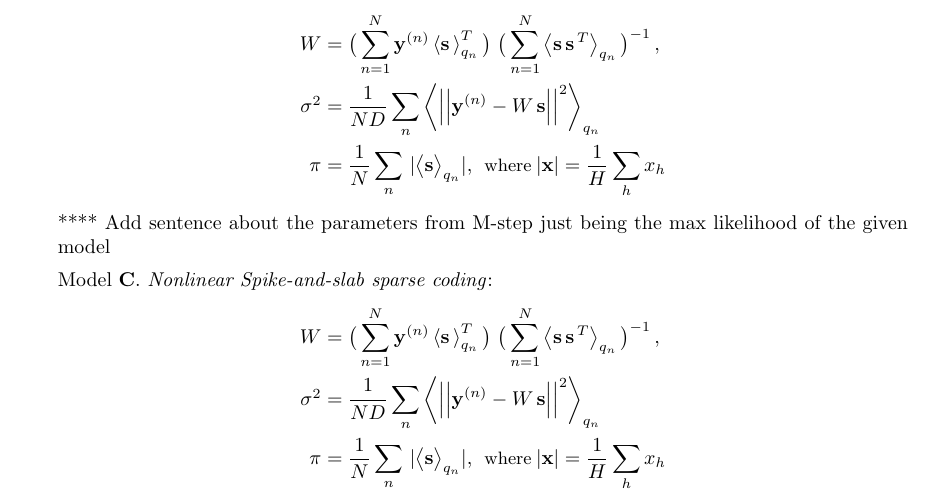
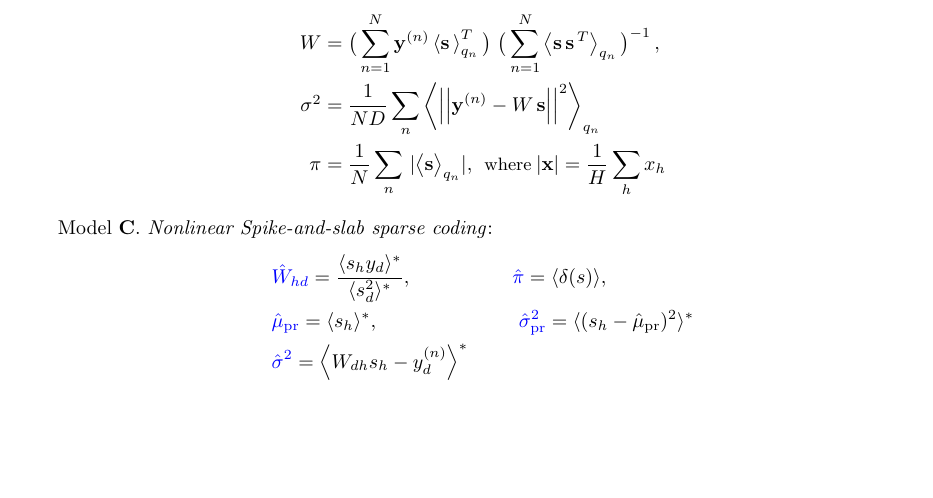
Before and after one commit to fatflake/GP-select, a LaTeX letter (paper/cover-revision/nc_coverletter_revision.tex): part of page 4 of 6, cut so that both start at the same text, the shorter picture padded with empty space. Compiled offline with pdfLaTeX.

Commit message:
SSMCA params. mostly done, not quite.

```diff
--- a/paper/cover-revision/nc_coverletter_revision.tex
+++ b/paper/cover-revision/nc_coverletter_revision.tex
@@ -30,6 +30,7 @@
 \newcommand{\Ss}{\mathcal{S}}
 \newcommand{\II}{{\cal I}}
 \newcommand{\E}[1]{\left\langle{}#1\right\rangle} % expectations
+\newcommand{\pr}{\mathrm{pr}}%$\mu_{\text{pr_gt}}
 %--------------------------------------
 
 
@@ -248,15 +249,22 @@ In the applications we present, the parameters can be solved exactly, or by usin
 % pi
 \pi &= \frac{1}{N} \sum_{n}\, |\big< \vec{s} \big>_{q_n}|,\:\:\mbox{\small where}\:|\vec{x}|=\frac{1}{H}\disS\sum_{h}x_h \nonumber
 \end{align}
-**** Add sentence about the parameters from M-step just being the max likelihood of the given model
+
 
     Model \textbf{C}. \textit{Nonlinear Spike-and-slab sparse coding}:
     \begin{align}
-\disT{}W &= \big( \sum_{n=1}^{N} \vec{y}^{(n)} \E{\vec{s}\,}^T_{q_n} \big)\ \big( \sum_{n=1}^{N} \left< \vec{s}\,\vec{s}^{\,T}\right>_{q_n}\big)^{-1}\,, \nonumber\\
+% m-step updates
+&\rev{\hat{W}_{hd}}   = \frac{\langle s_h y_d \rangle^*}{\langle s_d^2 \rangle^*},
+ \text{\quad}\text{\quad}\text{\quad}\text{\quad}\text{\quad}
+% pi%
+\rev{\hat{\pi}} = \langle \delta(s) \rangle,  \text{\quad}\text{\quad}\text{\quad}\nonumber\\
+&\rev{\hat{\mu}_{\pr}} = \langle s_h \rangle^*,
+ \text{\quad}\text{\quad}\text{\quad}\text{\quad}\text{\quad}\text{\quad}\text{\quad}
+% sigma prior
+\rev{\hat{\sigma}^2_{\pr}} = \langle (s_h - \hat{\mu}_{\pr})^2 \rangle^* \nonumber\\
 % sigma
-\disT{}\sigma^2 &= \frac{1}{ND} \sum_{n} \left< \left|\left| \vec{y}^{(n)} - W \, \vec{s} \right|\right|^2 \right>_{q_n}\hspace{-2mm}\nonumber\\
-% pi
-\pi &= \frac{1}{N} \sum_{n}\, |\big< \vec{s} \big>_{q_n}|,\:\:\mbox{\small where}\:|\vec{x}|=\frac{1}{H}\disS\sum_{h}x_h \nonumber
+&\rev{\hat{\sigma}^2} = \left\langle W_{dh} s_h - y_d^{(n)}\right\rangle^\ast \nonumber
+%
 \end{align}
 
     \rev{ADD PARAMETERS HERE AND TO SECTION 5.1}
```
